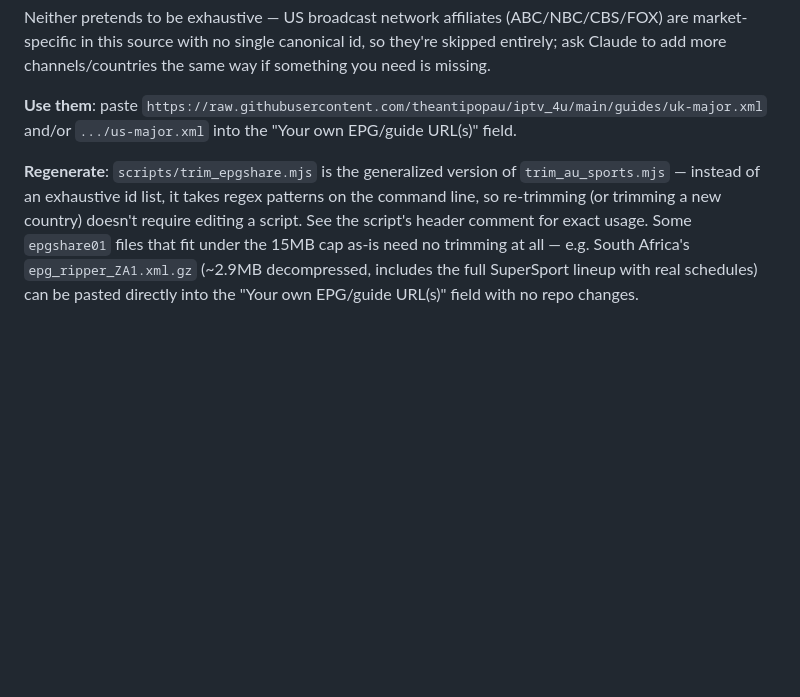
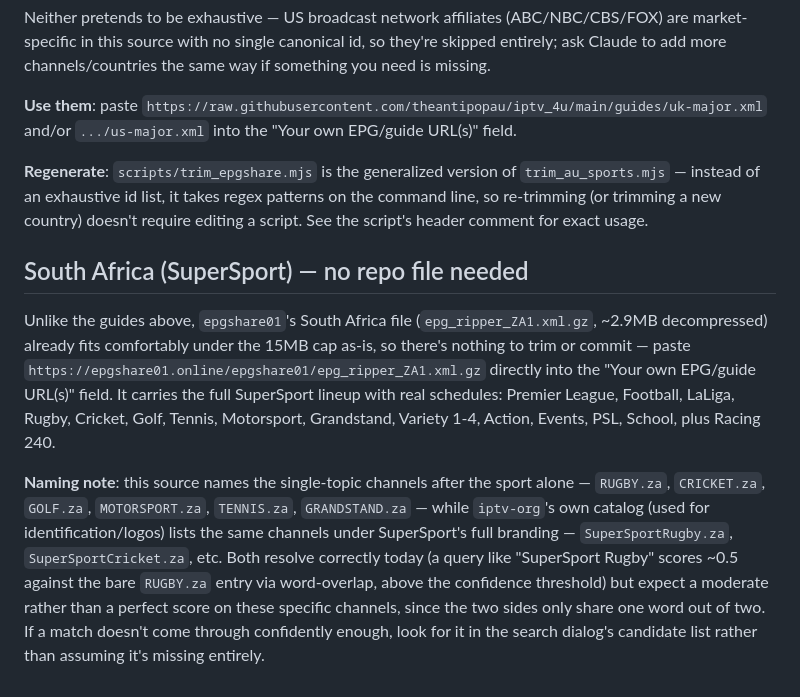
Before and after one commit to theantipopau/iptv_4u, a Markdown page: guides/README.md, the part around the change. Rendered like a GitHub page; blank space fills up the shorter version.

Commit message:
Document the South Africa/SuperSport guide and its naming convention
Per the user's own research into official SuperSport channel/EPG-id
mappings: epgshare01's ZA file names single-topic channels after the
sport alone (RUGBY.za, CRICKET.za, GOLF.za, ...) while iptv-org's
catalog lists the same channels under SuperSport's full branding
(SuperSportRugby.za, SuperSportCricket.za, ...) — both resolve today,
confirmed live (~0.5 score via word-overlap, above the confidence
threshold), just not at the same near-perfect confidence as an exact
name match. Previously this guide only got a passing one-line mention
in the UK/US section; it now has its own section explaining the
naming split so it's clear why these specific channels score lower
than most, rather than assuming something's broken.

Co-Authored-By: Claude Sonnet 5 <noreply@anthropic.com>

```diff
--- a/guides/README.md
+++ b/guides/README.md
@@ -31,4 +31,10 @@ Neither pretends to be exhaustive — US broadcast network affiliates (ABC/NBC/C
 
 **Use them**: paste `https://raw.githubusercontent.com/theantipopau/iptv_4u/main/guides/uk-major.xml` and/or `.../us-major.xml` into the "Your own EPG/guide URL(s)" field.
 
-**Regenerate**: `scripts/trim_epgshare.mjs` is the generalized version of `trim_au_sports.mjs` — instead of an exhaustive id list, it takes regex patterns on the command line, so re-trimming (or trimming a new country) doesn't require editing a script. See the script's header comment for exact usage. Some `epgshare01` files that fit under the 15MB cap as-is need no trimming at all — e.g. South Africa's `epg_ripper_ZA1.xml.gz` (~2.9MB decompressed, includes the full SuperSport lineup with real schedules) can be pasted directly into the "Your own EPG/guide URL(s)" field with no repo changes.
+**Regenerate**: `scripts/trim_epgshare.mjs` is the generalized version of `trim_au_sports.mjs` — instead of an exhaustive id list, it takes regex patterns on the command line, so re-trimming (or trimming a new country) doesn't require editing a script. See the script's header comment for exact usage.
+
+## South Africa (SuperSport) — no repo file needed
+
+Unlike the guides above, `epgshare01`'s South Africa file (`epg_ripper_ZA1.xml.gz`, ~2.9MB decompressed) already fits comfortably under the 15MB cap as-is, so there's nothing to trim or commit — paste `https://epgshare01.online/epgshare01/epg_ripper_ZA1.xml.gz` directly into the "Your own EPG/guide URL(s)" field. It carries the full SuperSport lineup with real schedules: Premier League, Football, LaLiga, Rugby, Cricket, Golf, Tennis, Motorsport, Grandstand, Variety 1-4, Action, Events, PSL, School, plus Racing 240.
+
+**Naming note**: this source names the single-topic channels after the sport alone — `RUGBY.za`, `CRICKET.za`, `GOLF.za`, `MOTORSPORT.za`, `TENNIS.za`, `GRANDSTAND.za` — while `iptv-org`'s own catalog (used for identification/logos) lists the same channels under SuperSport's full branding — `SuperSportRugby.za`, `SuperSportCricket.za`, etc. Both resolve correctly today (a query like "SuperSport Rugby" scores ~0.5 against the bare `RUGBY.za` entry via word-overlap, above the confidence threshold) but expect a moderate rather than a perfect score on these specific channels, since the two sides only share one word out of two. If a match doesn't come through confidently enough, look for it in the search dialog's candidate list rather than assuming it's missing entirely.
```
